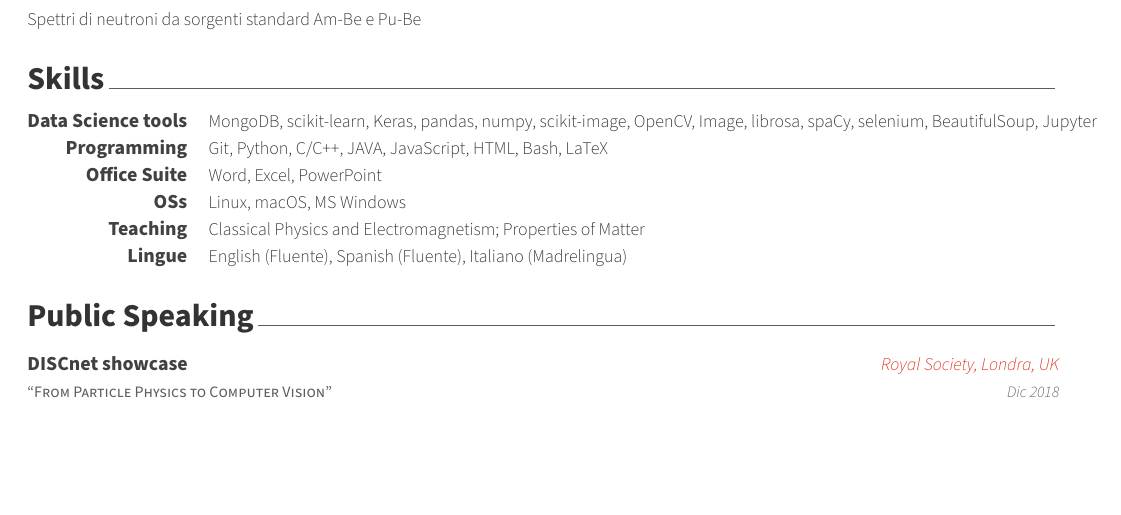
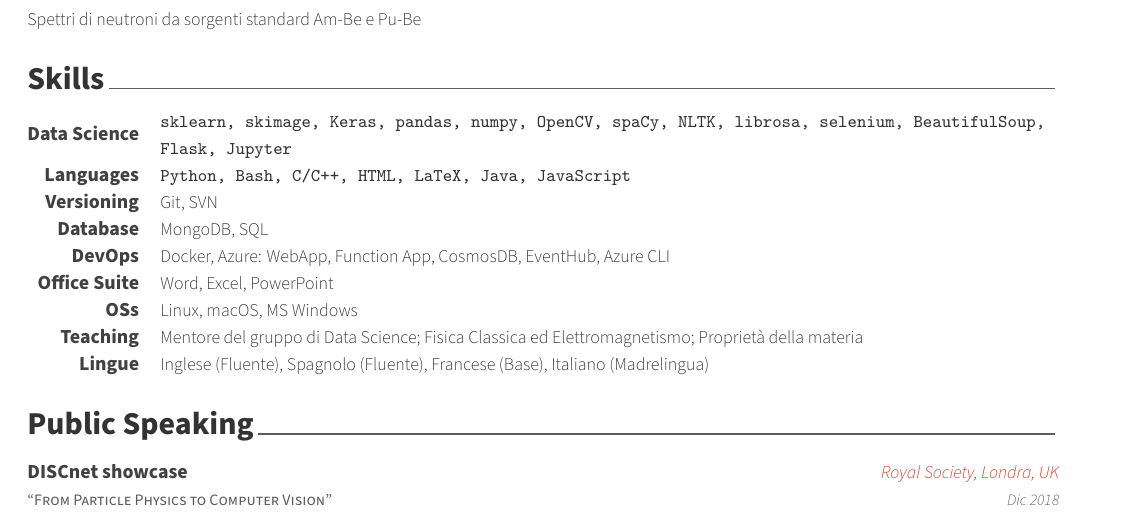
Before and after one commit to fabriziomiano/tex-cv, a LaTeX CV (cv-it.tex, which reads sections/it/skills.tex): part of page 2 of 3, cut so that both start at the same text, the shorter picture padded with empty space. Compiled offline with XeLaTeX.

Commit message:
update skills

```diff
--- a/sections/it/skills.tex
+++ b/sections/it/skills.tex
@@ -8,14 +8,21 @@
 %	CONTENT
 %-------------------------------------------------------------------------------
 \begin{cvskills}
+  \cvskill{Data Science}{
+    \texttt{sklearn, skimage, Keras, pandas, numpy, OpenCV, spaCy,
+      NLTK, librosa, selenium, BeautifulSoup, Flask, Jupyter}}
 %---------------------------------------------------------
   \cvskill
-    {Data Science tools}
-    {MongoDB, scikit-learn, Keras, pandas, numpy, scikit-image, OpenCV, Image, librosa, spaCy, selenium, BeautifulSoup, Jupyter}
+    {Languages}
+    {\texttt{Python, Bash, C/C++, HTML, LaTeX, Java, JavaScript}}
+%---------------------------------------------------------
+  \cvskill{Versioning}{Git, SVN}
+%---------------------------------------------------------
+  \cvskill{Database}{MongoDB, SQL}
 %---------------------------------------------------------
   \cvskill
-    {Programming} % Category
-    {Git, Python, C/C++, JAVA, JavaScript, HTML, Bash, LaTeX} % Skills
+    {DevOps}
+    {Docker, Azure: WebApp, Function App, CosmosDB, EventHub, Azure CLI}
 %---------------------------------------------------------
   \cvskill
     {Office Suite}
@@ -27,10 +34,10 @@
 %---------------------------------------------------------
   \cvskill
     {Teaching}
-    {Classical Physics and Electromagnetism; Properties of Matter}
+    {Mentore del gruppo di Data Science; Fisica Classica ed Elettromagnetismo; Proprietà della materia}
 %---------------------------------------------------------
   \cvskill
-    {Lingue} % Category
-    {English (Fluente), Spanish (Fluente), Italiano (Madrelingua)} % Skills
+    {Lingue}
+    {Inglese (Fluente), Spagnolo (Fluente), Francese (Base), Italiano (Madrelingua)}
 %---------------------------------------------------------
 \end{cvskills}
```
Also changed, not shown: sections/en/skills.tex (+14 -7 lines).
